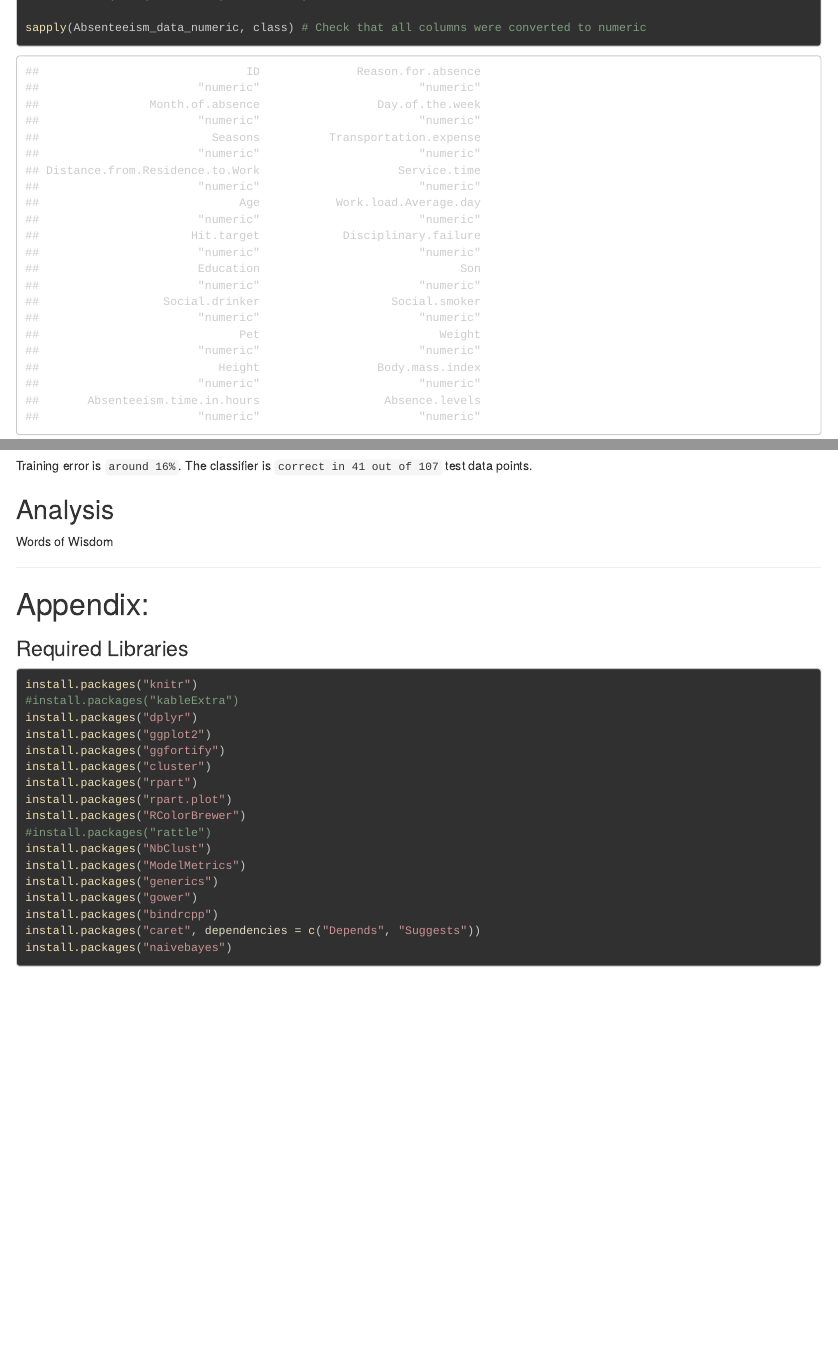
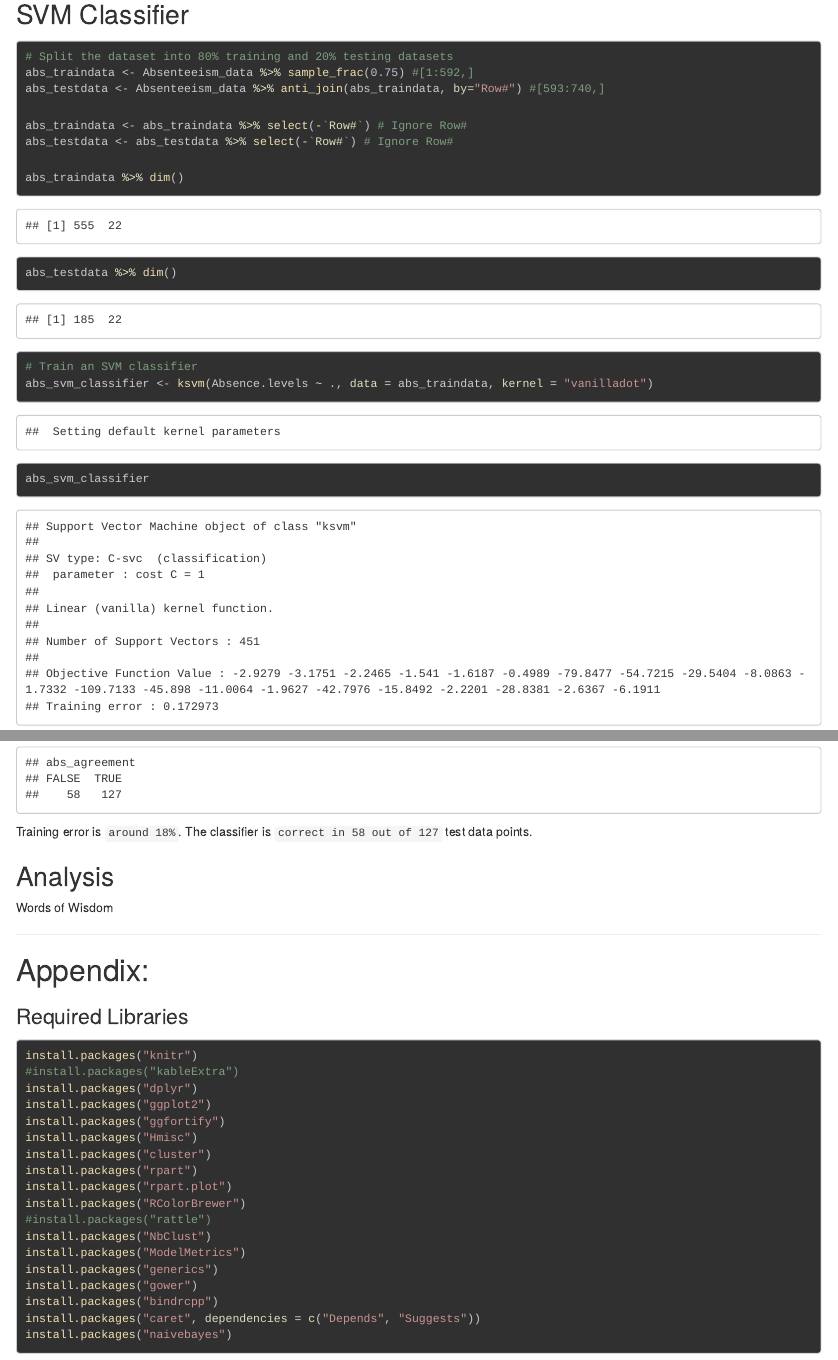
Before and after one commit to outcastgeek/ANLY530_Group1ClassProject, an R Markdown document (ANLY530_Group1ClassProject.Rmd): the page in a window 1100 px wide, from 6730 px down before the commit and from 12130 px down after it, and a second part further down, joined at a grey line. The pictures show the output file ANLY530_Group1ClassProject.html that the author committed with the source, opened offline; long lines of code are wrapped.

Commit message:
Updated percentages of SVM Training and Testing Sets

````diff
--- a/ANLY530_Group1ClassProject.Rmd
+++ b/ANLY530_Group1ClassProject.Rmd
@@ -67,8 +67,8 @@ Let us start by [Prepping] and [Loading the Data Sheets]
 ```{r svmClassification, warning=FALSE}
 ```
 
-Training error is `around 16%`.
-The classifier is `correct in 41 out of 107` test data points.
+Training error is `around 18%`.
+The classifier is `correct in 58 out of 127` test data points.
 
 ## Analysis
 
--- a/R/ANLY530_Group1ClassProject_Chunks.R
+++ b/R/ANLY530_Group1ClassProject_Chunks.R
@@ -5,6 +5,7 @@ install.packages("knitr")
 install.packages("dplyr")
 install.packages("ggplot2")
 install.packages("ggfortify")
+install.packages("Hmisc")
 install.packages("cluster")
 install.packages("rpart")
 install.packages("rpart.plot")
@@ -161,6 +162,8 @@ Absenteeism_data <- Absenteeism_at_work_file %>%
 
 ## @knitr dataExploration
 
+Absenteeism_data %>% dim()
+
 Absenteeism_data %>% colnames()
 
 Absenteeism_data %>% summary()
@@ -276,7 +279,7 @@ autoplot(abs_km.out, data = Absenteeism_data_numeric, frame = TRUE, frame.type =
 ## @knitr svmClassification
 
 # Split the dataset into 80% training and 20% testing datasets
-abs_traindata <- Absenteeism_data %>% sample_frac(0.80) #[1:592,]
+abs_traindata <- Absenteeism_data %>% sample_frac(0.75) #[1:592,]
 abs_testdata <- Absenteeism_data %>% anti_join(abs_traindata, by="Row#") #[593:740,]
 
 abs_traindata <- abs_traindata %>% select(-`Row#`) # Ignore Row#
````
Also changed, not shown: install.R (+1 -0 lines), ANLY530_Group1ClassProject.html.
